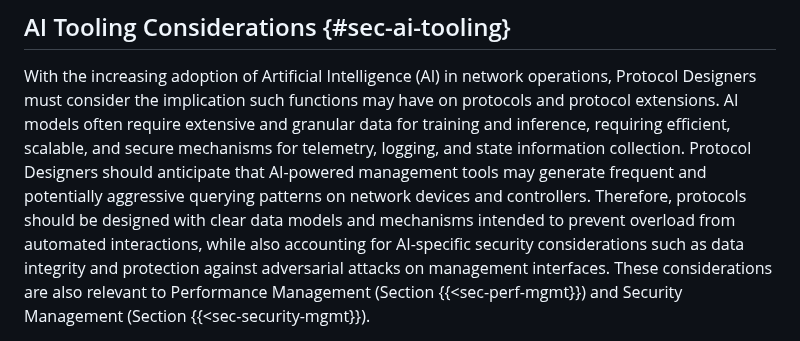
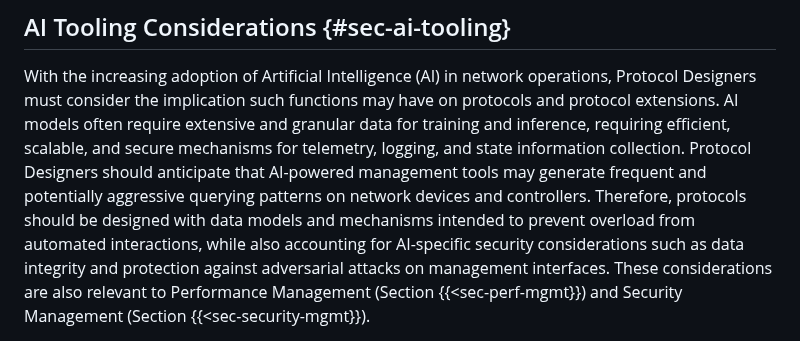
Before and after one commit to IETF-OPSAWG-WG/draft-opsarea-rfc5706bis, a Markdown page: draft-opsarea-rfc5706bis.md, the part around the change. GitHub-like rendering.

```diff
--- a/draft-opsarea-rfc5706bis.md
+++ b/draft-opsarea-rfc5706bis.md
@@ -1428,7 +1428,7 @@ DM         DM        DM     --> concrete/detailed model
    for telemetry, logging, and state information collection. Protocol Designers
    should anticipate that AI-powered management tools may generate
    frequent and potentially aggressive querying patterns on network
-   devices and controllers. Therefore, protocols should be designed with clear data
+   devices and controllers. Therefore, protocols should be designed with data
    models and mechanisms intended to prevent overload from automated
    interactions, while also accounting for AI-specific security
    considerations such as data integrity and protection against
```
